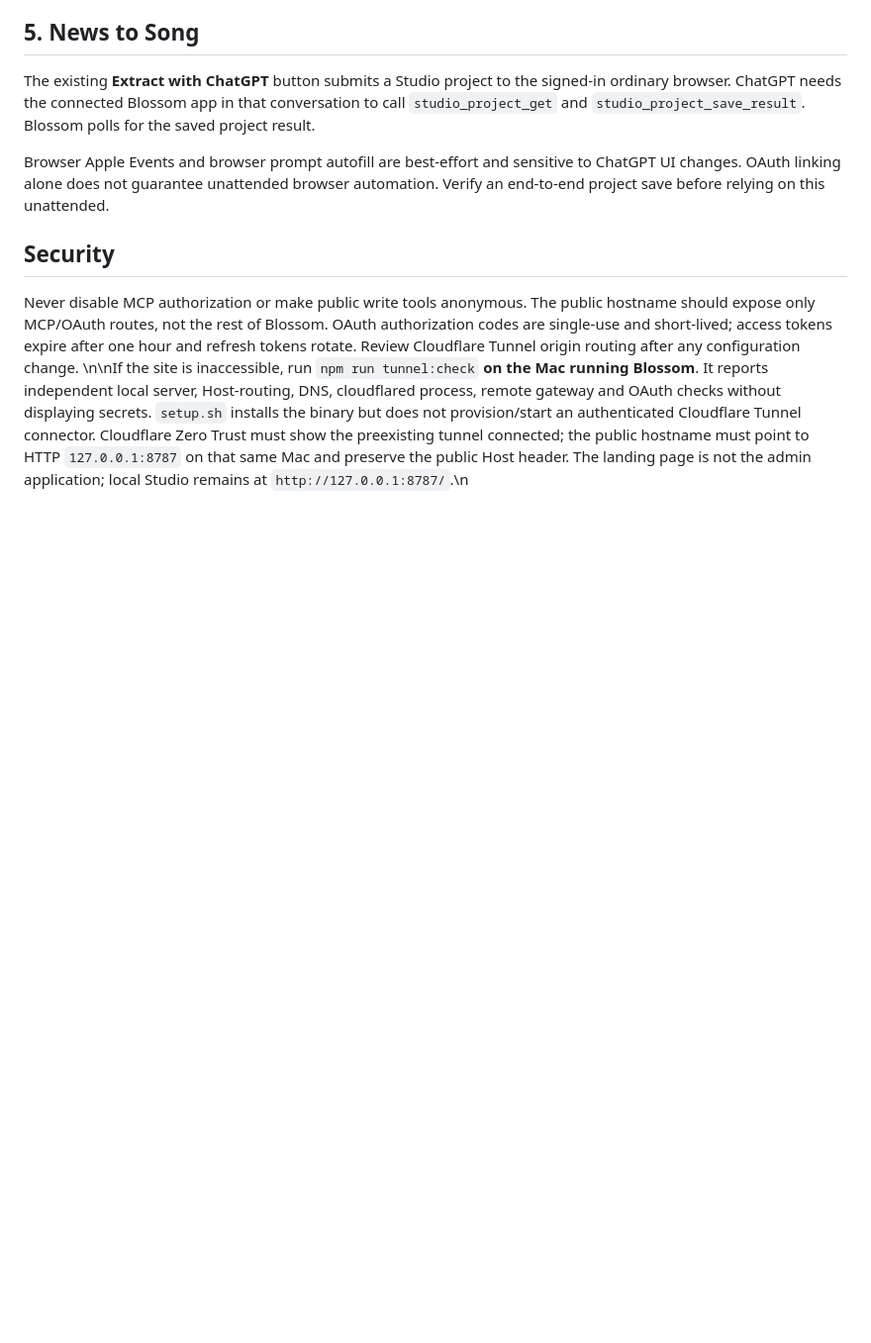
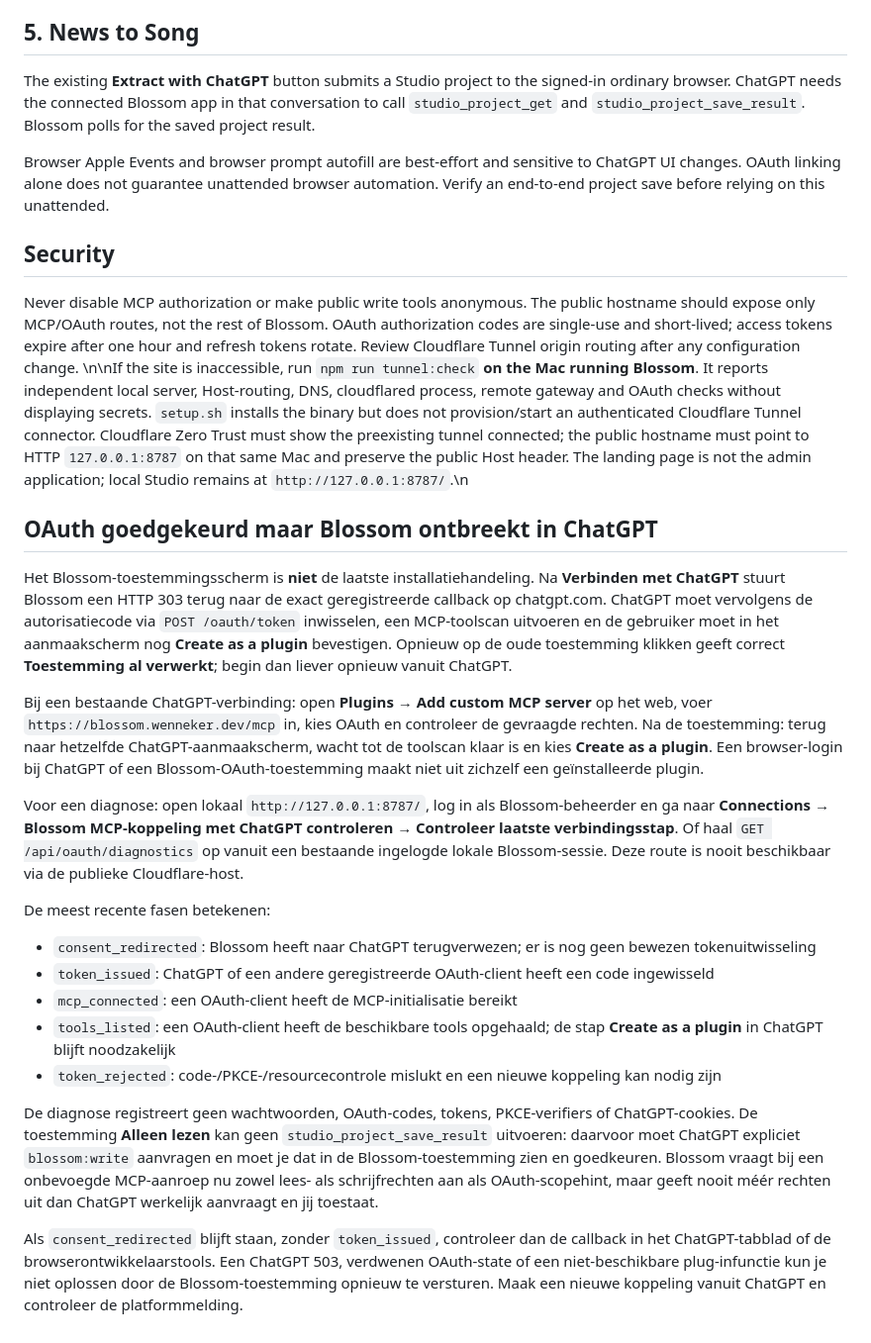
Before and after one commit to GaryWenneker/blossom, a Markdown page: docs/chatgpt-mcp-oauth.md, the part around the change. Shown at 99% size. Drawn GitHub-style; blank space fills up the shorter version.

Commit message:
docs: explain ChatGPT plugin final Create step, OAuth completion diagnostics and read/write scopes

```diff
--- a/docs/chatgpt-mcp-oauth.md
+++ b/docs/chatgpt-mcp-oauth.md
@@ -87,3 +87,23 @@ Browser Apple Events and browser prompt autofill are best-effort and sensitive t
 
 Never disable MCP authorization or make public write tools anonymous. The public hostname should expose only MCP/OAuth routes, not the rest of Blossom. OAuth authorization codes are single-use and short-lived; access tokens expire after one hour and refresh tokens rotate. Review Cloudflare Tunnel origin routing after any configuration change.
 \n\nIf the site is inaccessible, run `npm run tunnel:check` **on the Mac running Blossom**. It reports independent local server, Host-routing, DNS, cloudflared process, remote gateway and OAuth checks without displaying secrets. `setup.sh` installs the binary but does not provision/start an authenticated Cloudflare Tunnel connector. Cloudflare Zero Trust must show the preexisting tunnel connected; the public hostname must point to HTTP `127.0.0.1:8787` on that same Mac and preserve the public Host header. The landing page is not the admin application; local Studio remains at `http://127.0.0.1:8787/`.\n
+
+## OAuth goedgekeurd maar Blossom ontbreekt in ChatGPT
+
+Het Blossom-toestemmingsscherm is **niet** de laatste installatiehandeling. Na **Verbinden met ChatGPT** stuurt Blossom een HTTP 303 terug naar de exact geregistreerde callback op chatgpt.com. ChatGPT moet vervolgens de autorisatiecode via `POST /oauth/token` inwisselen, een MCP-toolscan uitvoeren en de gebruiker moet in het aanmaakscherm nog **Create as a plugin** bevestigen. Opnieuw op de oude toestemming klikken geeft correct **Toestemming al verwerkt**; begin dan liever opnieuw vanuit ChatGPT.
+
+Bij een bestaande ChatGPT-verbinding: open **Plugins → Add custom MCP server** op het web, voer `https://blossom.wenneker.dev/mcp` in, kies OAuth en controleer de gevraagde rechten. Na de toestemming: terug naar hetzelfde ChatGPT-aanmaakscherm, wacht tot de toolscan klaar is en kies **Create as a plugin**. Een browser-login bij ChatGPT of een Blossom-OAuth-toestemming maakt niet uit zichzelf een geïnstalleerde plugin.
+
+Voor een diagnose: open lokaal `http://127.0.0.1:8787/`, log in als Blossom-beheerder en ga naar **Connections → Blossom MCP-koppeling met ChatGPT controleren → Controleer laatste verbindingsstap**. Of haal `GET /api/oauth/diagnostics` op vanuit een bestaande ingelogde lokale Blossom-sessie. Deze route is nooit beschikbaar via de publieke Cloudflare-host.
+
+De meest recente fasen betekenen:
+
+- `consent_redirected`: Blossom heeft naar ChatGPT terugverwezen; er is nog geen bewezen tokenuitwisseling
+- `token_issued`: ChatGPT of een andere geregistreerde OAuth-client heeft een code ingewisseld
+- `mcp_connected`: een OAuth-client heeft de MCP-initialisatie bereikt
+- `tools_listed`: een OAuth-client heeft de beschikbare tools opgehaald; de stap **Create as a plugin** in ChatGPT blijft noodzakelijk
+- `token_rejected`: code-/PKCE-/resourcecontrole mislukt en een nieuwe koppeling kan nodig zijn
+
+De diagnose registreert geen wachtwoorden, OAuth-codes, tokens, PKCE-verifiers of ChatGPT-cookies. De toestemming **Alleen lezen** kan geen `studio_project_save_result` uitvoeren: daarvoor moet ChatGPT expliciet `blossom:write` aanvragen en moet je dat in de Blossom-toestemming zien en goedkeuren. Blossom vraagt bij een onbevoegde MCP-aanroep nu zowel lees- als schrijfrechten aan als OAuth-scopehint, maar geeft nooit méér rechten uit dan ChatGPT werkelijk aanvraagt en jij toestaat.
+
+Als `consent_redirected` blijft staan, zonder `token_issued`, controleer dan de callback in het ChatGPT-tabblad of de browserontwikkelaarstools. Een ChatGPT 503, verdwenen OAuth-state of een niet-beschikbare plug-infunctie kun je niet oplossen door de Blossom-toestemming opnieuw te versturen. Maak een nieuwe koppeling vanuit ChatGPT en controleer de platformmelding.
```
